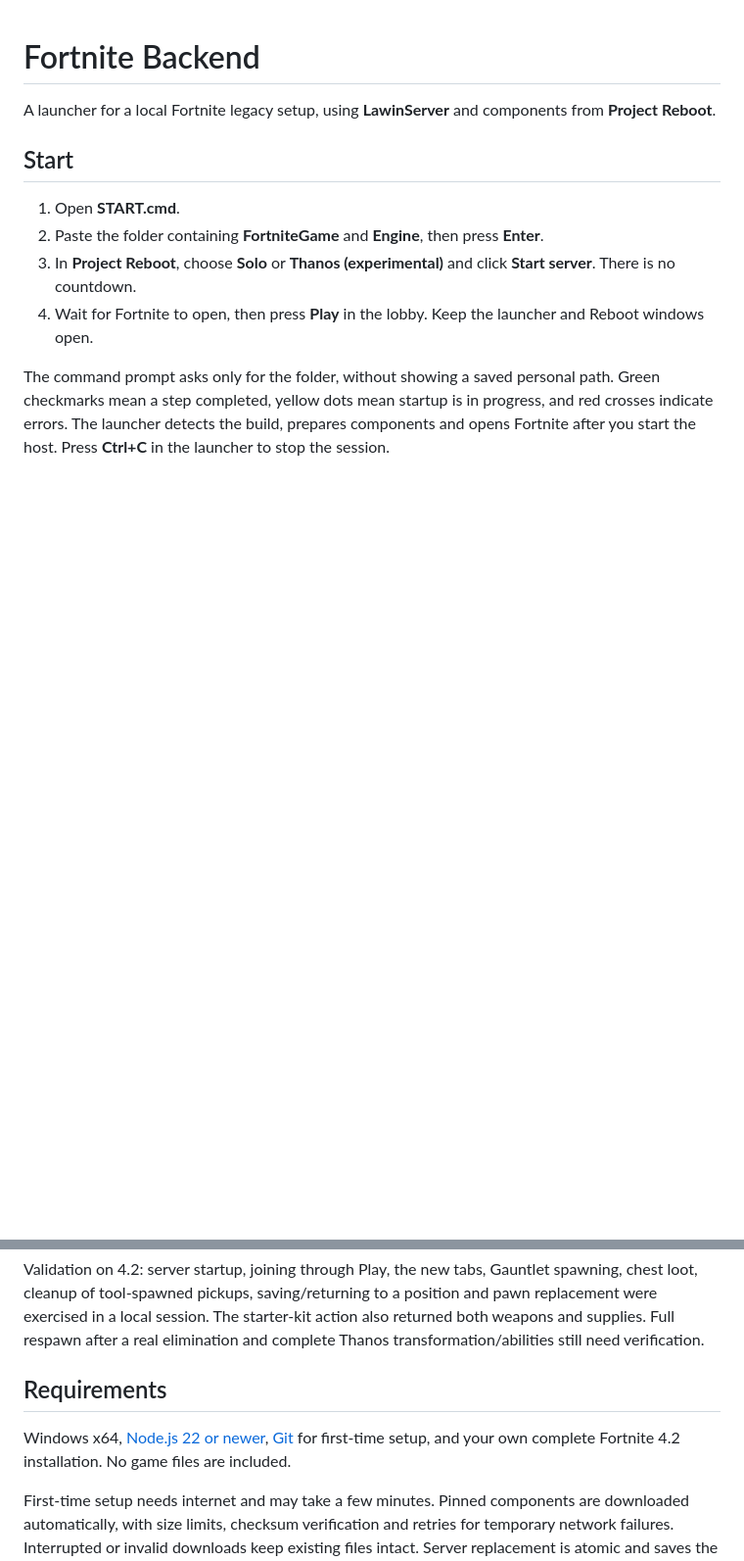
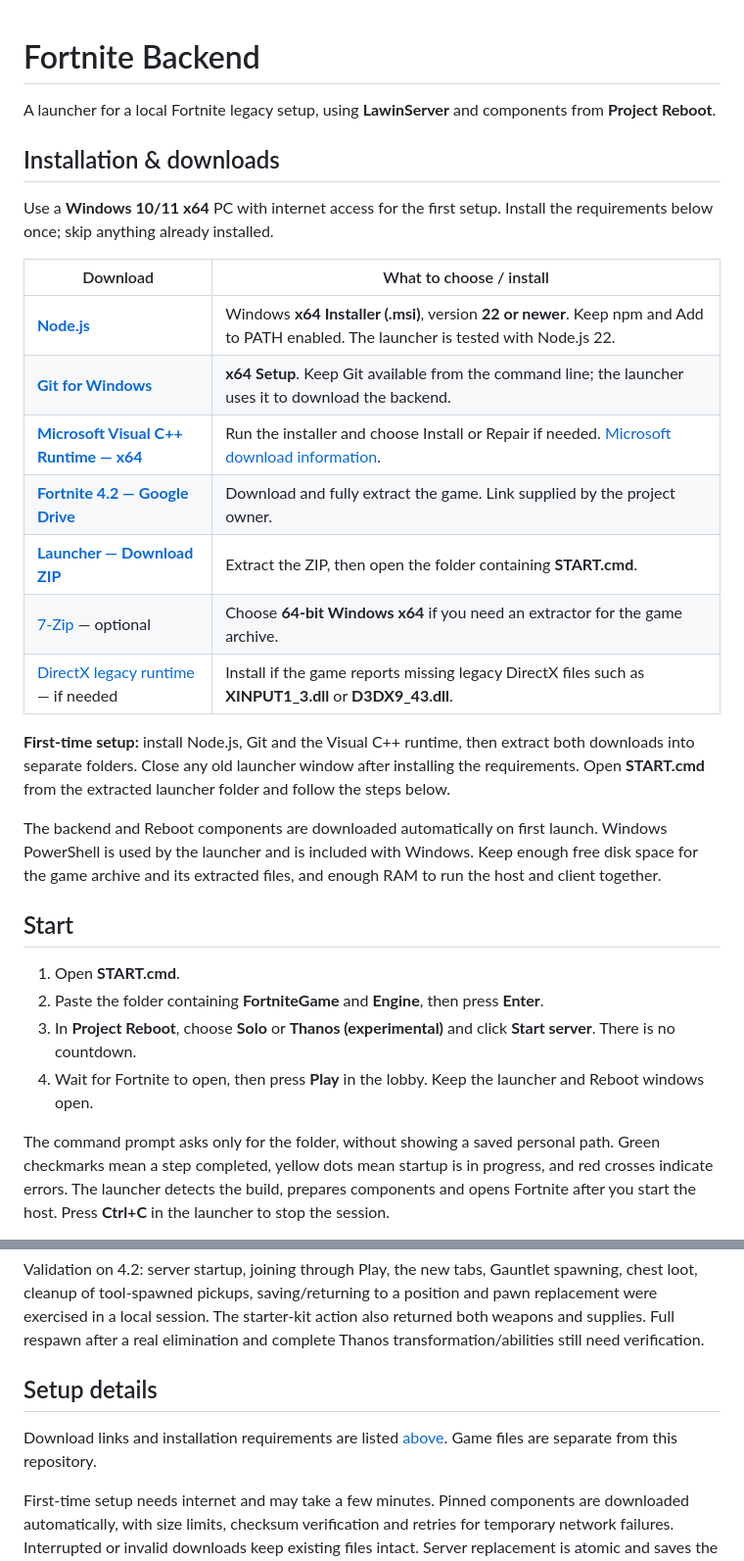
Before and after one commit to UniverseMan12/fortnite-backend, a Markdown page: README.md, 2 parts joined by grey strips. Shown at 98% size. GitHub-like rendering; blank space fills up the shorter version.

Commit message:
Add installation requirements and download links
Include the owner's Fortnite 4.2 link, launcher ZIP and official prerequisite installers.

```diff
--- a/README.md
+++ b/README.md
@@ -1,6 +1,24 @@
 # Fortnite Backend
 
 A launcher for a local Fortnite legacy setup, using **LawinServer** and components from **Project Reboot**.
+
+## Installation & downloads
+
+Use a **Windows 10/11 x64** PC with internet access for the first setup. Install the requirements below once; skip anything already installed.
+
+| Download | What to choose / install |
+| --- | --- |
+| **[Node.js](https://nodejs.org/en/download)** | Windows **x64 Installer (.msi)**, version **22 or newer**. Keep npm and Add to PATH enabled. The launcher is tested with Node.js 22. |
+| **[Git for Windows](https://git-scm.com/install/windows)** | **x64 Setup**. Keep Git available from the command line; the launcher uses it to download the backend. |
+| **[Microsoft Visual C++ Runtime — x64](https://aka.ms/vc14/vc_redist.x64.exe)** | Run the installer and choose Install or Repair if needed. [Microsoft download information](https://learn.microsoft.com/en-us/cpp/windows/latest-supported-vc-redist). |
+| **[Fortnite 4.2 — Google Drive](https://drive.google.com/file/d/1m8VEUcKnxA0UYHt5-txPbRhfbn0OVhEm/view?usp=sharing)** | Download and fully extract the game. Link supplied by the project owner. |
+| **[Launcher — Download ZIP](https://github.com/UniverseMan12/fortnite-backend/archive/refs/heads/main.zip)** | Extract the ZIP, then open the folder containing **START.cmd**. |
+| [7-Zip](https://www.7-zip.org/download.html) — optional | Choose **64-bit Windows x64** if you need an extractor for the game archive. |
+| [DirectX legacy runtime](https://www.microsoft.com/en-us/download/details.aspx?id=35) — if needed | Install if the game reports missing legacy DirectX files such as **XINPUT1_3.dll** or **D3DX9_43.dll**. |
+
+**First-time setup:** install Node.js, Git and the Visual C++ runtime, then extract both downloads into separate folders. Close any old launcher window after installing the requirements. Open **START.cmd** from the extracted launcher folder and follow the steps below.
+
+The backend and Reboot components are downloaded automatically on first launch. Windows PowerShell is used by the launcher and is included with Windows. Keep enough free disk space for the game archive and its extracted files, and enough RAM to run the host and client together.
 
 ## Start
 
@@ -75,9 +93,9 @@ Use `off` instead of `on` to disable a toggle. The message under the buttons rep
 
 Validation on 4.2: server startup, joining through Play, the new tabs, Gauntlet spawning, chest loot, cleanup of tool-spawned pickups, saving/returning to a position and pawn replacement were exercised in a local session. The starter-kit action also returned both weapons and supplies. Full respawn after a real elimination and complete Thanos transformation/abilities still need verification.
 
-## Requirements
+## Setup details
 
-Windows x64, [Node.js 22 or newer](https://nodejs.org/), [Git](https://git-scm.com/downloads/win) for first-time setup, and your own complete Fortnite 4.2 installation. No game files are included.
+Download links and installation requirements are listed [above](#installation--downloads). Game files are separate from this repository.
 
 First-time setup needs internet and may take a few minutes. Pinned components are downloaded automatically, with size limits, checksum verification and retries for temporary network failures. Interrupted or invalid downloads keep existing files intact. Server replacement is atomic and saves the previous DLL as runtime/reboot.previous.dll. Later starts reuse installed components. The host and client run as two game processes, so allow enough RAM for both. Local matches do not automatically contain other players or bots.
 
```
Also changed, not shown: other parts of README.md (+2 -0 lines).
